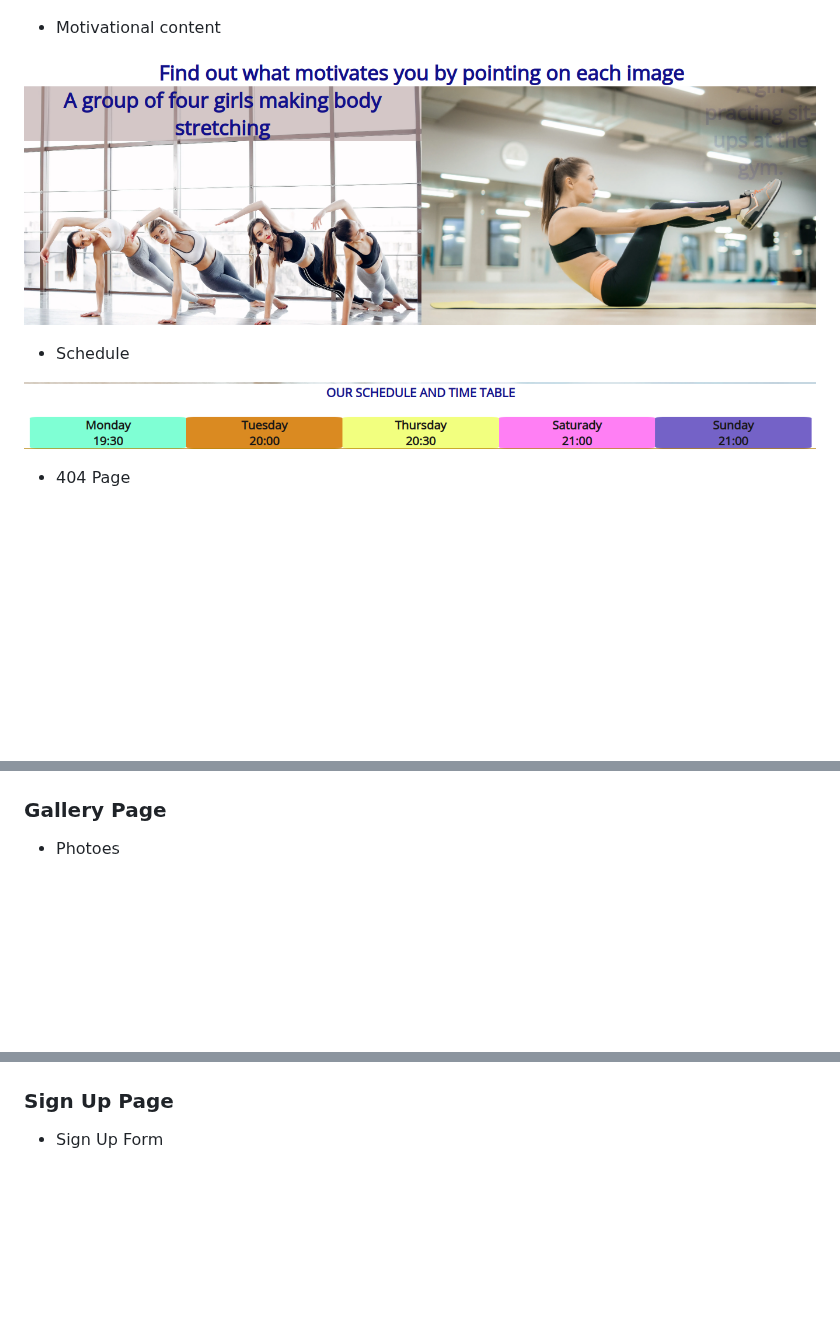
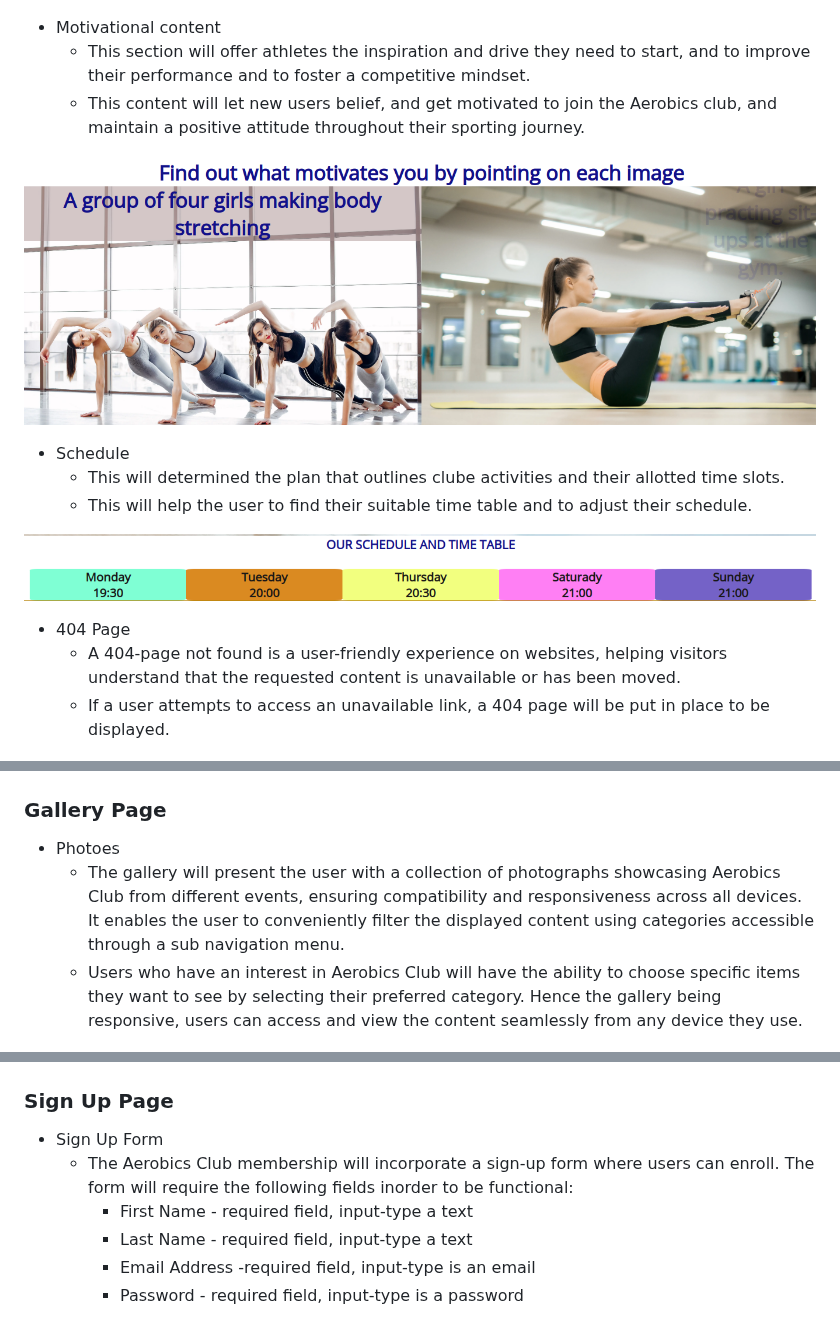
Before and after one commit to bky201/Aerobic-sport, a Markdown page: README.md, 3 parts joined by grey strips. GitHub-like rendering; blank space fills up the shorter version.

```diff
--- a/README.md
+++ b/README.md
@@ -40,15 +40,21 @@ Aerobics Sport Club is a website that allows visitors to become regular members
 
 
 * Motivational content
+  * This section will offer athletes the inspiration and drive they need to start, and to improve their performance and to foster a competitive mindset.
+  * This content will let new users belief, and get motivated to join the Aerobics club, and maintain a positive attitude throughout their sporting journey.
 
 ![alt text](https://github.com/bky201/Aerobic-sport/blob/main/assets/images/motivational-image.png)
 
 * Schedule
+  * This will determined the plan that outlines clube activities and their allotted time slots.
+  * This will help the user to find their suitable time table and to adjust their schedule.
 
 ![alt text](https://github.com/bky201/Aerobic-sport/blob/main/assets/images/schedule.png)
 
 
 * 404 Page
+  * A 404-page not found is a user-friendly experience on websites, helping visitors understand that the requested content is unavailable or has been moved.
+  * If a user attempts to access an unavailable link, a 404 page will be put in place to be displayed.
 
 ![alt text](https://github.com/bky201/Aerobic-sport/blob/main/assets/images/page-not-found.png)
 
@@ -56,6 +62,8 @@ Aerobics Sport Club is a website that allows visitors to become regular members
 ### Gallery Page
 
 * Photoes
+  * The gallery will present the user with a collection of photographs showcasing Aerobics Club from different events, ensuring compatibility and responsiveness across all devices. It enables the user to conveniently filter the displayed content using categories accessible through a sub navigation menu.
+  * Users who have an interest in Aerobics Club will have the ability to choose specific items they want to see by selecting their preferred category. Hence the gallery being responsive, users can access and view the content seamlessly from any device they use.
 
 ![alt text](https://github.com/bky201/Aerobic-sport/blob/main/assets/images/gallery.png)
 
@@ -63,6 +71,11 @@ Aerobics Sport Club is a website that allows visitors to become regular members
 ### Sign Up Page
 
 * Sign Up Form
+  * The Aerobics Club membership will incorporate a sign-up form where users can enroll. The form will require the following fields inorder to be functional:
+    * First Name - required field, input-type a text
+    * Last Name - required field, input-type a text
+    * Email Address -required field, input-type is an email
+    * Password - required field, input-type is a password
 
 ![alt text](https://github.com/bky201/Aerobic-sport/blob/main/assets/images/signup-form.png)
 
```
Also changed, not shown: other parts of README.md (+3 -1 lines).
